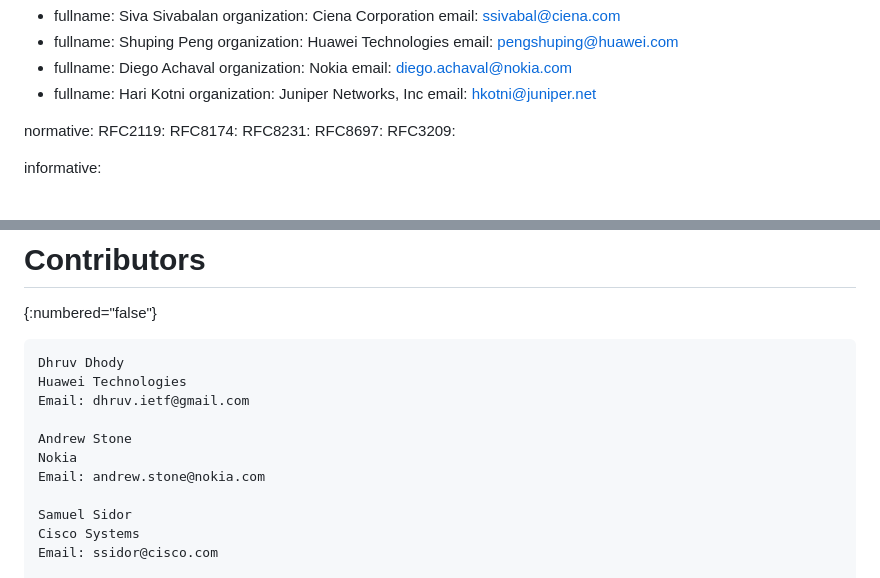
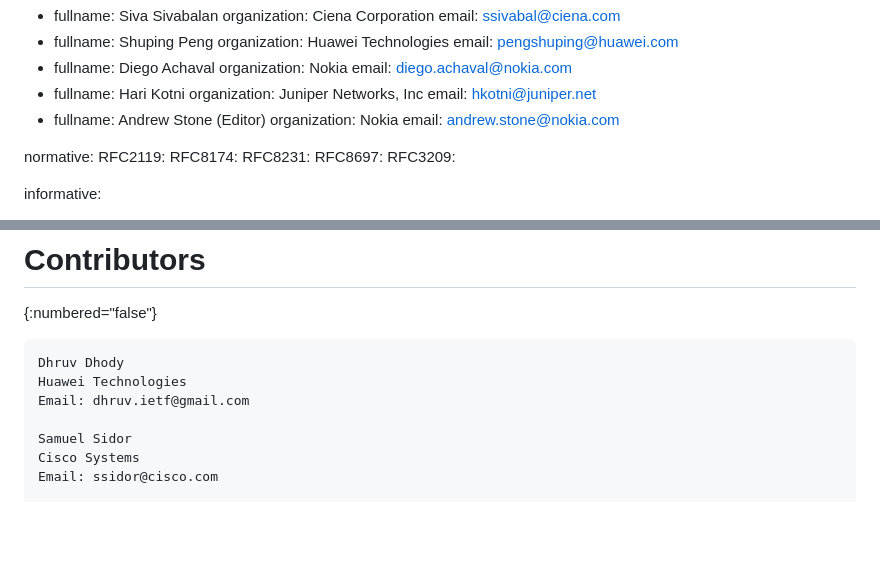
Before and after one commit to astone282/draft-koldychev-pce-operational, a Markdown page: draft-koldychev-pce-operational.md, 2 parts joined by grey strips. Drawn GitHub-style; blank space fills up the shorter version.

Commit message:
added author to get permissions to post

```diff
--- a/draft-koldychev-pce-operational.md
+++ b/draft-koldychev-pce-operational.md
@@ -33,6 +33,10 @@ author:
     fullname: Hari Kotni
     organization: Juniper Networks, Inc
     email: hkotni@juniper.net
+-
+    fullname: Andrew Stone (Editor)
+    organization: Nokia
+    email: andrew.stone@nokia.com
 
 normative:
     RFC2119:
@@ -446,10 +450,6 @@ Dhruv Dhody
 Huawei Technologies
 Email: dhruv.ietf@gmail.com
 
-Andrew Stone
-Nokia
-Email: andrew.stone@nokia.com
-
 Samuel Sidor
 Cisco Systems
 Email: ssidor@cisco.com
```
